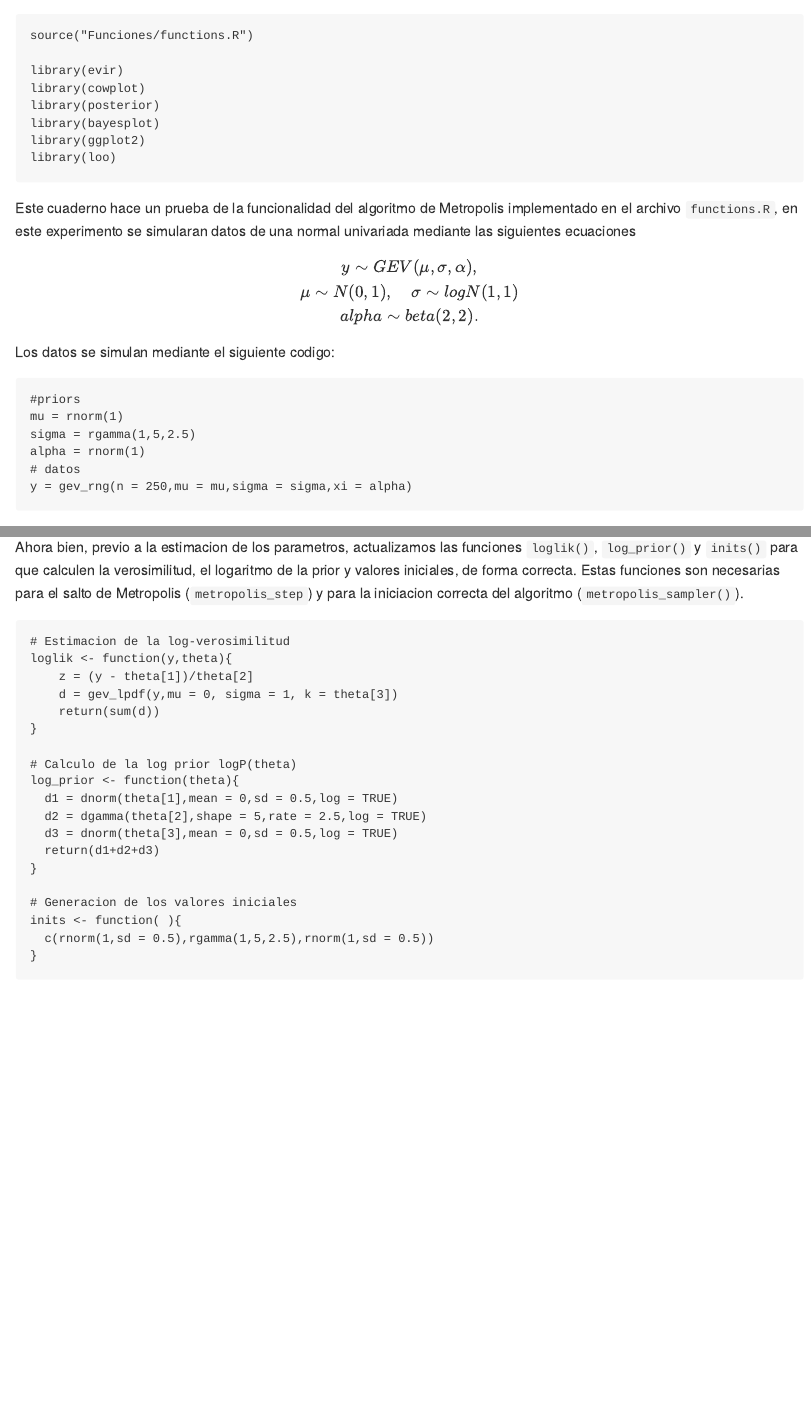
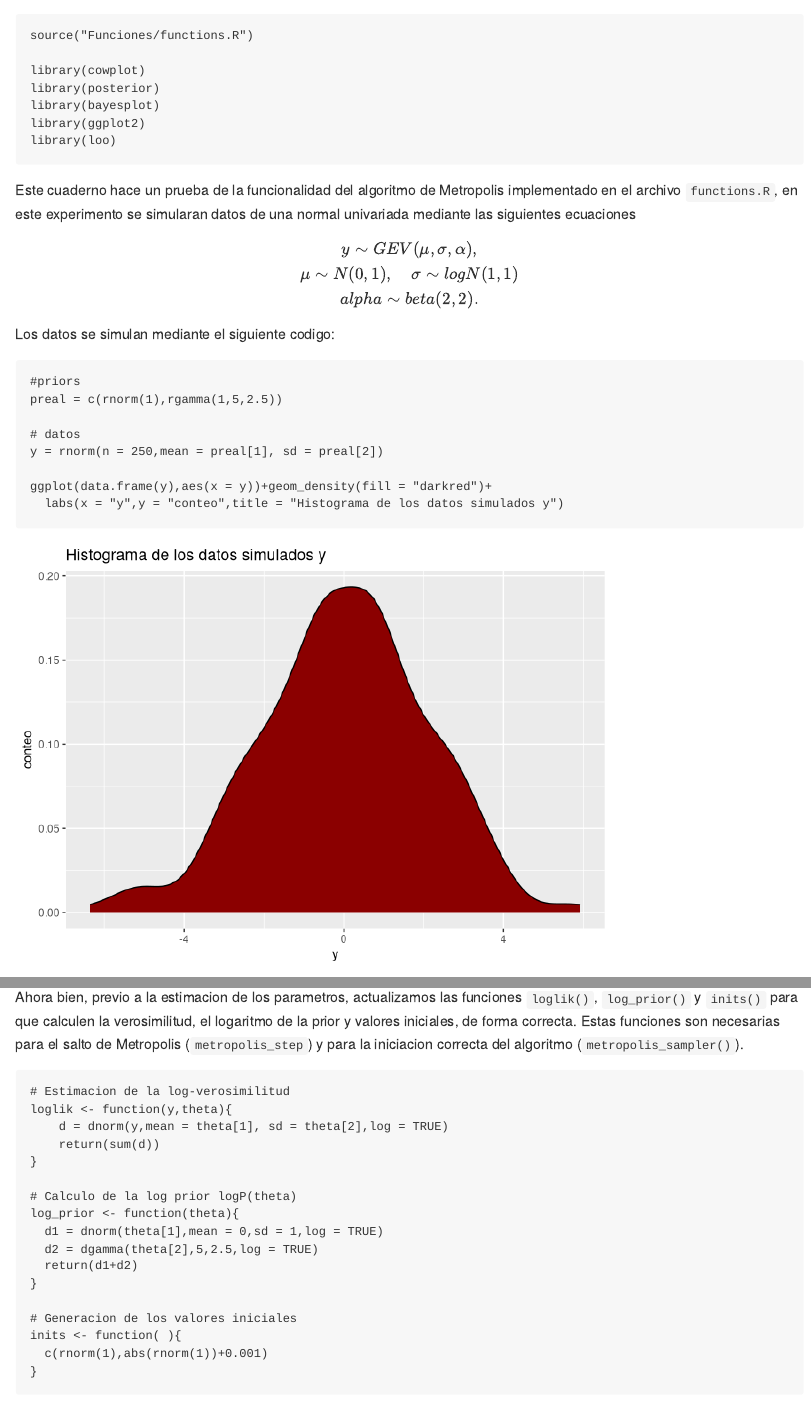
Before and after one commit to asael697/GEV-DLMs, an R Markdown document (Readme.Rmd): the page in a window 1100 px wide, from its top, and a second part further down, joined at a grey line. Rendered offline with R 4.5, knitr and Pandoc, with nearby package versions; code that draws random numbers runs with fixed seeds of ours; some code elsewhere in the file could not run offline.

Commit message:
updates in code
fix MALA and Dif adjustment updates

````diff
--- a/Funciones/functions.R
+++ b/Funciones/functions.R
@@ -105,9 +105,27 @@ FFBS <- function(m0 = 0, C0 = 0.6, FF = 1, G = 1, V = 1,
 #' which stats if the current jump was rejected.
 #'
 #'
-metropolis_sampler <- function(y,chains = 4, iter = 5000, scale = 0.5,
-                               warm_up = round(iter/2,0), thin = 5,Hastings = TRUE,
-                               dif_adjust = FALSE) {
+sampling <- function(y,chains = 4, iter = 5000, scale = 0.5, thin = 5,
+                               warm_up = round(iter/2,0), Hastings = TRUE,
+                               dif_adjust = FALSE,mala = FALSE) {
+
+  if(dif_adjust) {
+    mala = FALSE
+    Hastings = TRUE
+  }
+
+  if(mala) {
+    dif_adjust = FALSE
+    Hastings = TRUE
+    ds = diag(scale)
+    tau = mean(ds)
+    scale1 = abs(tau)*diag(length(ds))
+  }
+
+  d1 = length(inits())
+  if(length(diag(scale)) != d1)
+    stop("The dimension of the scale matrix and parameters don't match")
+
 
   post = NULL
   for(k in 1:chains){
@@ -115,16 +133,14 @@ metropolis_sampler <- function(y,chains = 4, iter = 5000, scale = 0.5,
     current_state = inits()
     # burn-in
     for(i in 1:warm_up) {
-      out = step(y,current_state,scale,Hastings,dif_adjust)
+      out = step(y,current_state,scale,Hastings,dif_adjust,mala)
       current_state = out$value
     }
     # sample
     for(i in 1:iter) {
-      cont = 0
       for(j in 1:thin) {
-        out = step(y,current_state,scale,Hastings,dif_adjust)
+        out = step(y,current_state,scale,Hastings,dif_adjust,mala)
         current_state = out$value
-        cont = cont + out$reject
       }
       results = rbind(results,c(out$value, out$reject))
     }
@@ -157,9 +173,10 @@ metropolis_sampler <- function(y,chains = 4, iter = 5000, scale = 0.5,
 #'
 #' @return a vector with the proposed jump
 #'
-step <- function(y,prop,scale,Hastings = TRUE,dif_adjust = FALSE) {
+step <- function(y,prop,scale,Hastings = TRUE,
+                 dif_adjust = FALSE,mala = FALSE) {
   reject = 1
-  ls = diff_adjustment(prop, scale, dif_adjust)
+  ls = diff_adjustment(prop, scale, dif_adjust,mala)
   proposed = rjump(prop = ls$prop, scale = ls$scale)
 
   u  =  runif(1)
@@ -192,12 +209,8 @@ step <- function(y,prop,scale,Hastings = TRUE,dif_adjust = FALSE) {
 #' with mean = prop, and covariance matrix C = scale.
 #'
 rjump <- function(prop,scale){
-
   d = length(prop)
-  cov = chol(scale)
-
-  x = as.numeric(cov %*%rnorm(n = d))
-
+  x = as.numeric(scale%*%rnorm(n = d))
   return(x + prop)
 }
 
@@ -214,8 +227,10 @@ rjump <- function(prop,scale){
 #' with mean = prop, and covariance matrix C = scale.
 #'
 djump <- function(proposed,prop,scale){
-  d2 = mvtnorm::dmvnorm(proposed,mean = prop,
-                        sigma = scale,log = TRUE)
+  d = length(proposed)
+
+  z = solve(scale)%*%(proposed - prop)
+  d2 = dnorm(z,log = TRUE)
 
   return(sum(d2))
 }
@@ -236,16 +251,24 @@ djump <- function(proposed,prop,scale){
 #' @return if `dif_adjut` is `TRUE` returns a list with the adjusted mean
 #' and covariance, if `FALSE` returns a list with the original values.
 #'
-diff_adjustment <- function(prop,scale,dif_adjust = FALSE){
-  d = length(prop)
+diff_adjustment <- function(prop,scale,dif_adjust = FALSE, mala = FALSE){
+  t_prop = function(par) target(y,par)
 
   if(dif_adjust){
-    t_prop = function(par) target(y,par)
-    opt = optim(c(0,1,0),fn =  function(par) -target(y,par))$par
+    opt = optim(prop,fn =  function(par) -target(y,par))$par
+
+    scale = chol2inv(
+      -numDeriv::hessian(t_prop,x = opt)
+    )
+
     prop = scale %*% numDeriv::grad(t_prop,x = opt)
     prop = opt + as.numeric(prop)
   }
-  return(list(prop = prop,scale = scale))
+  if(mala){
+    prop = prop + as.numeric(scale %*% numDeriv::grad(t_prop,x = prop))
+    scale = 2*scale
+  }
+  return(list(prop = prop,scale = chol(scale) ))
 }
 #' Evaluates the target function in a metropolis step
 #'
@@ -297,86 +320,3 @@ log_lik <- function(y,post){
 log_prior <- function(theta){
   return(0)
 }
-
-#' Compute the density for a GEV distribution
-#'
-#' @param y a vector containing the data.
-#' @param mu a real value containing the location parameter
-#' @param sigma a positive value containing the scale parameter
-#' @param k a real value different from zero containing the shape
-#' parameter
-#'
-#' @author Asael Alonzo Matamoros
-#'
-#' @return a real value with the image of the logarithm of the likelihood
-#'
-gev_pdf <-function(y,mu,sigma,k){
-  n = length(y)
-  z = (y - mu)/sigma
-  d = rep(0,n)
-
-  if(k == 0){
-    d = exp(-z*(k+1))*exp(-exp(-z))/sigma
-  }else{
-    inv_k = 1/k
-    z1 = (1 + k*z)
-    cond = k*z > -1
-
-    d[cond] = (z1[cond])^(-1-inv_k)*exp(-z1[cond]^(-inv_k))/sigma
-    d[!cond] = 0
-  }
-  return(d)
-}
-
-#' Simulate values from a GEV distribution
-#'
-#' @param y a vector containing the data.
-#' @param mu a real value containing the location parameter
-#' @param sigma a positive value containing the scale parameter
-#' @param k a real value different from zero containing the shape
-#' parameter
-#'
-#' @author Asael Alonzo Matamoros
-#'
-#' @return a vector containing a sample that follows a GEV distribution
-#'
-gev_rng <- function(n,mu = 0,sigma = 1,k = 1){
-
-  u = runif(n)
-  if(k == 0){
-    x = mu - sigma*log(-log(u))
-  }else{
-    x = mu + (sigma/k)*( (-log(u))^k -1)
-  }
-  return(x)
-}
-
-#' Compute the log density for a GEV distribution
-#'
-#' @param y a vector containing the data.
-#' @param mu a real value containing the location parameter
-#' @param sigma a positive value containing the scale parameter
-#' @param k a real value different from zero containing the shape
-#' parameter
-#'
-#' @author Asael Alonzo Matamoros
-#'
-#' @return a real value with the image of the logarithm of the likelihood
-#'
-gev_lpdf <- function(y,mu,sigma,k){
-  n = length(y)
-  z = (y - mu)/sigma
-  d = rep(0,n)
-
-  if(k == 0){
-    d = -z - (k+1)*exp(-z) - log(sigma)
-  }else{
-    inv_k = 1/k
-    z1 = k*z
-    cond = z1 > -1
-
-    d[cond] = (-1-inv_k)*log1p(z1[cond]) - (1+z1[cond])^(-inv_k) - log(sigma)
-    d[!cond] = -1e-64
-  }
-  return(d)
-}
--- a/Readme.Rmd
+++ b/Readme.Rmd
@@ -11,7 +11,6 @@ knitr::opts_chunk$set(echo = TRUE)
 ```{r,message=FALSE}
 source("Funciones/functions.R")
 
-library(evir)
 library(cowplot)
 library(posterior)
 library(bayesplot)
@@ -31,11 +30,10 @@ Los datos se simulan mediante el siguiente codigo:
 
 ```{r}
 #priors
-mu = rnorm(1)
-sigma = rgamma(1,5,2.5)
-alpha = rnorm(1)
+preal = c(rnorm(1),rgamma(1,5,2.5))
+
 # datos
-y = gev_rng(n = 250,mu = mu,sigma = sigma,xi = alpha)
+y = rnorm(n = 250,mean = preal[1], sd = preal[2])
 
 ggplot(data.frame(y),aes(x = y))+geom_density(fill = "darkred")+
   labs(x = "y",y = "conteo",title = "Histograma de los datos simulados y")
@@ -47,22 +45,20 @@ Ahora bien, previo a la estimacion de los parametros, actualizamos las funciones
 ```{r}
 # Estimacion de la log-verosimilitud
 loglik <- function(y,theta){
-    z = (y - theta[1])/theta[2]
-    d = gev_lpdf(y,mu = 0, sigma = 1, k = theta[3])
+    d = dnorm(y,mean = theta[1], sd = theta[2],log = TRUE)
     return(sum(d))
 }
 
 # Calculo de la log prior logP(theta)
 log_prior <- function(theta){
-  d1 = dnorm(theta[1],mean = 0,sd = 0.5,log = TRUE)
-  d2 = dgamma(theta[2],shape = 5,rate = 2.5,log = TRUE)
-  d3 = dnorm(theta[3],mean = 0,sd = 0.5,log = TRUE)
-  return(d1+d2+d3)
+  d1 = dnorm(theta[1],mean = 0,sd = 1,log = TRUE)
+  d2 = dgamma(theta[2],5,2.5,log = TRUE)
+  return(d1+d2)
 }
 
 # Generacion de los valores iniciales
 inits <- function( ){
-  c(rnorm(1,sd = 0.5),rgamma(1,5,2.5),rnorm(1,sd = 0.5))
+  c(rnorm(1),abs(rnorm(1))+0.001)
 }
 ```
 
````
Also changed, not shown: Readme.Rmd (9 more changed lines).
